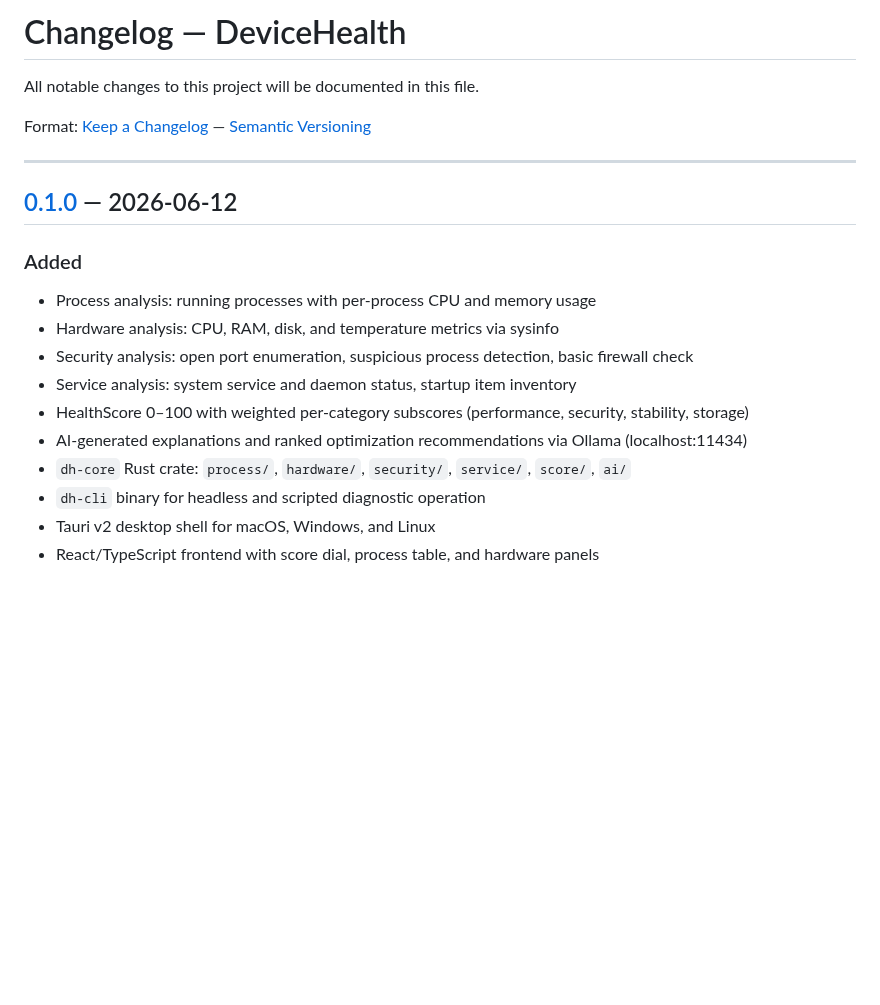
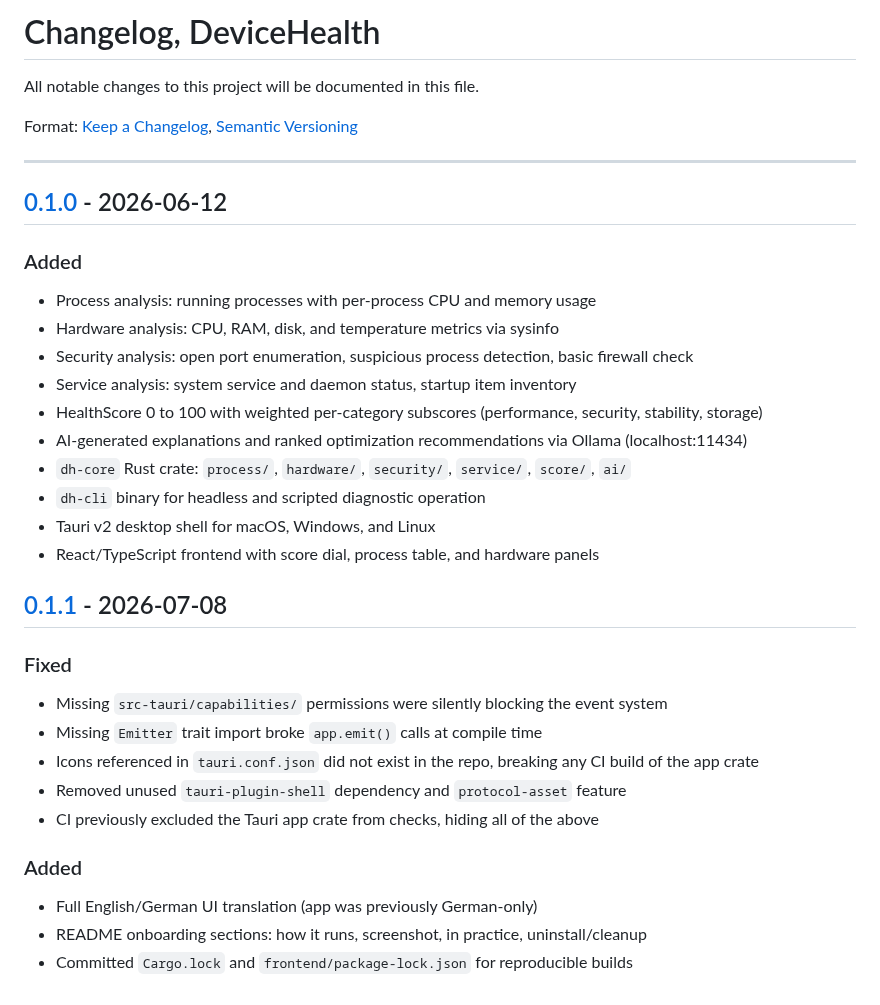
Before and after one commit to 9t29zhmwdh-coder/DeviceHealth, a Markdown page: CHANGELOG.md, the part around one of its changes. Drawn GitHub-style; blank space fills up the shorter version.

```diff
--- a/CHANGELOG.md
+++ b/CHANGELOG.md
@@ -1,12 +1,12 @@
-# Changelog — DeviceHealth
+# Changelog, DeviceHealth
 
 All notable changes to this project will be documented in this file.
 
-Format: [Keep a Changelog](https://keepachangelog.com/en/1.0.0/) — [Semantic Versioning](https://semver.org/spec/v2.0.0.html)
+Format: [Keep a Changelog](https://keepachangelog.com/en/1.0.0/), [Semantic Versioning](https://semver.org/spec/v2.0.0.html)
 
 ---
 
-## [0.1.0] — 2026-06-12
+## [0.1.0] - 2026-06-12
 
 ### Added
 
@@ -14,10 +14,26 @@ Format: [Keep a Changelog](https://keepachangelog.com/en/1.0.0/) — [Semantic V
 - Hardware analysis: CPU, RAM, disk, and temperature metrics via sysinfo
 - Security analysis: open port enumeration, suspicious process detection, basic firewall check
 - Service analysis: system service and daemon status, startup item inventory
-- HealthScore 0–100 with weighted per-category subscores (performance, security, stability, storage)
+- HealthScore 0 to 100 with weighted per-category subscores (performance, security, stability, storage)
 - AI-generated explanations and ranked optimization recommendations via Ollama (localhost:11434)
 - `dh-core` Rust crate: `process/`, `hardware/`, `security/`, `service/`, `score/`, `ai/`
 - `dh-cli` binary for headless and scripted diagnostic operation
 - Tauri v2 desktop shell for macOS, Windows, and Linux
 - React/TypeScript frontend with score dial, process table, and hardware panels
 
+## [0.1.1] - 2026-07-08
+
+### Fixed
+
+- Missing `src-tauri/capabilities/` permissions were silently blocking the event system
+- Missing `Emitter` trait import broke `app.emit()` calls at compile time
+- Icons referenced in `tauri.conf.json` did not exist in the repo, breaking any CI build of the app crate
+- Removed unused `tauri-plugin-shell` dependency and `protocol-asset` feature
+- CI previously excluded the Tauri app crate from checks, hiding all of the above
+
+### Added
+
+- Full English/German UI translation (app was previously German-only)
+- README onboarding sections: how it runs, screenshot, in practice, uninstall/cleanup
+- Committed `Cargo.lock` and `frontend/package-lock.json` for reproducible builds
+
```
Also changed, not shown: other parts of CHANGELOG.md (+1 -0 lines), README.de.md (+16 -2 lines), README.md (+16 -0 lines), docs/screenshot.de.png (added), docs/screenshot.png (added), 4 other files.
